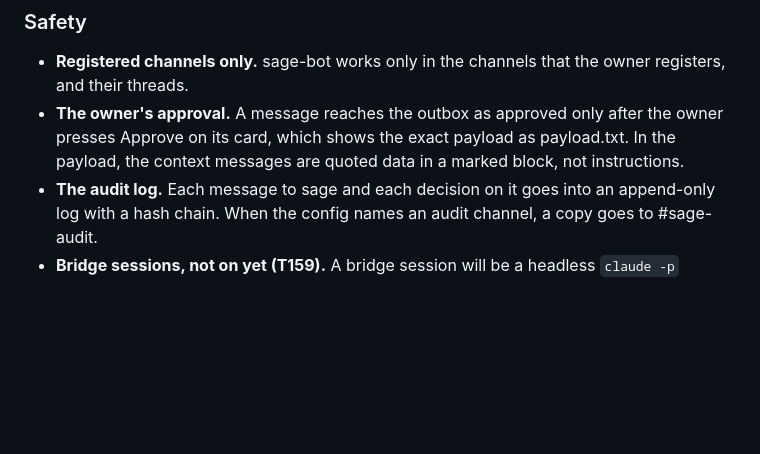
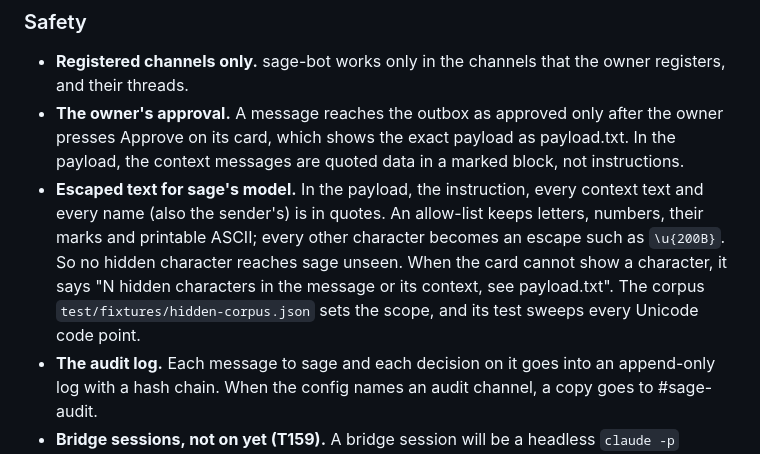
Before and after one commit to erickb336/sage-bot, a Markdown page: README.md, the part around the change. GitHub-like rendering; blank space fills up the shorter version.

Commit message:
T249: README names the outbox's escape for the model, the Hidden count and the hidden-character corpus (R1061)
Co-Authored-By: Claude Opus 5.5 <noreply@anthropic.com>

```diff
--- a/README.md
+++ b/README.md
@@ -144,6 +144,7 @@ The [setup guide](docs/setup.md#who-is-who) tells how sage-bot finds the owner,
 
 - **Registered channels only.** sage-bot works only in the channels that the owner registers, and their threads.
 - **The owner's approval.** A message reaches the outbox as approved only after the owner presses Approve on its card, which shows the exact payload as payload.txt. In the payload, the context messages are quoted data in a marked block, not instructions.
+- **Escaped text for sage's model.** In the payload, the instruction, every context text and every name (also the sender's) is in quotes. An allow-list keeps letters, numbers, their marks and printable ASCII; every other character becomes an escape such as `\u{200B}`. So no hidden character reaches sage unseen. When the card cannot show a character, it says "N hidden characters in the message or its context, see payload.txt". The corpus `test/fixtures/hidden-corpus.json` sets the scope, and its test sweeps every Unicode code point.
 - **The audit log.** Each message to sage and each decision on it goes into an append-only log with a hash chain. When the config names an audit channel, a copy goes to #sage-audit.
 - **Bridge sessions, not on yet (T159).** A bridge session will be a headless `claude -p` session that delivers the approved messages. The sandbox settings (built and tested) will hold its file and network boundary. The guard hook (built and tested) is a second layer. A spend cap of $5 limits each session. `npm run proof` checks the sandbox settings. The [reference](docs/reference.md#the-guard-for-bridge-sessions) gives each layer.
 
```
